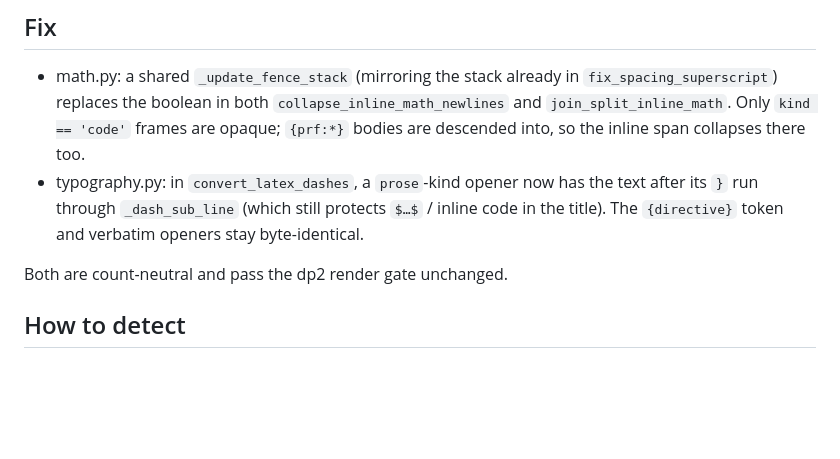
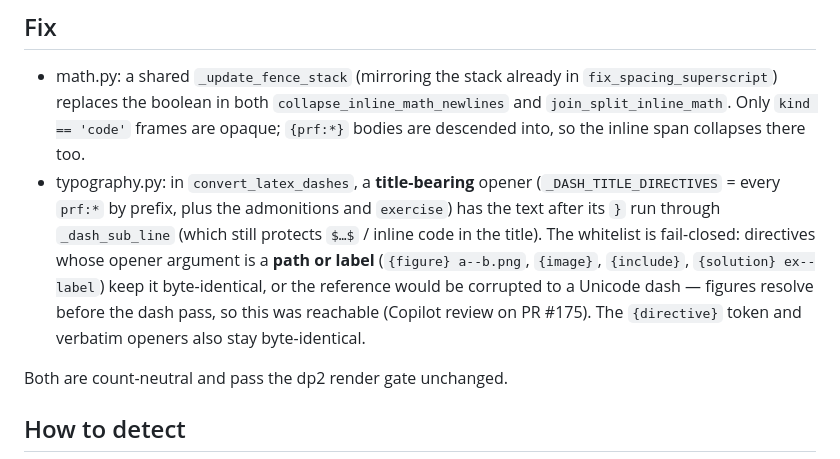
Before and after one commit to QuantEcon/claude-latex-to-myst, a Markdown page: lessons/050-fence-walkers-must-descend-content-directive-bodies.md, the part around the change. GitHub-like rendering; blank space fills up the shorter version.

Commit message:
docs: note the title whitelist in lesson 050 + CHANGELOG (#175 review)
Co-Authored-By: Claude Opus 4.8 <noreply@anthropic.com>

```diff
--- a/lessons/050-fence-walkers-must-descend-content-directive-bodies.md
+++ b/lessons/050-fence-walkers-must-descend-content-directive-bodies.md
@@ -57,9 +57,15 @@ closer to the right opener; only a `(ticks, kind)` stack can.
   `collapse_inline_math_newlines` and `join_split_inline_math`. Only `kind ==
   'code'` frames are opaque; `{prf:*}` bodies are descended into, so the inline
   span collapses there too.
-- typography.py: in `convert_latex_dashes`, a `prose`-kind opener now has the
-  text after its `}` run through `_dash_sub_line` (which still protects `$…$` /
-  inline code in the title). The `{directive}` token and verbatim openers stay
+- typography.py: in `convert_latex_dashes`, a **title-bearing** opener
+  (`_DASH_TITLE_DIRECTIVES` = every `prf:*` by prefix, plus the admonitions and
+  `exercise`) has the text after its `}` run through `_dash_sub_line` (which
+  still protects `$…$` / inline code in the title). The whitelist is
+  fail-closed: directives whose opener argument is a **path or label**
+  (`{figure} a--b.png`, `{image}`, `{include}`, `{solution} ex--label`) keep it
+  byte-identical, or the reference would be corrupted to a Unicode dash —
+  figures resolve before the dash pass, so this was reachable (Copilot review
+  on PR #175). The `{directive}` token and verbatim openers also stay
   byte-identical.
 
 Both are count-neutral and pass the dp2 render gate unchanged.
```
Also changed, not shown: CHANGELOG.md (+5 -3 lines).
